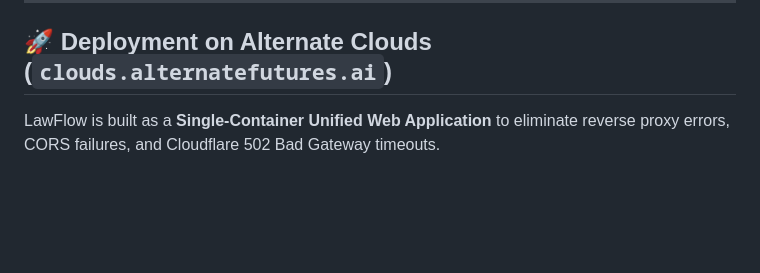
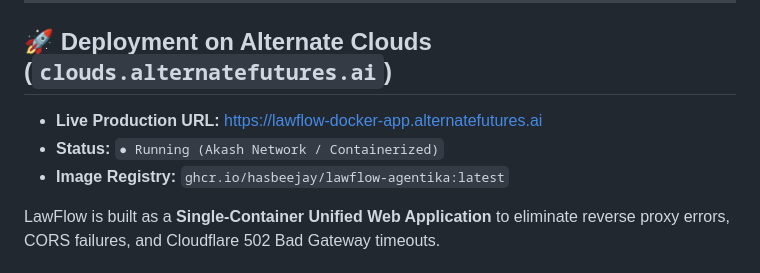
Before and after one commit to hasbeejay/LawFlow-Agentika, a Markdown page: README.md, the part around the change. GitHub-like rendering; blank space fills up the shorter version.

Commit message:
docs: add verified live Alternate Clouds production deployment URL

```diff
--- a/README.md
+++ b/README.md
@@ -79,6 +79,10 @@ All 4 autonomous Fastn workflows are promoted and live in environment `wenv_pers
 
 ## 🚀 Deployment on Alternate Clouds (`clouds.alternatefutures.ai`)
 
+* **Live Production URL:** [https://lawflow-docker-app.alternatefutures.ai](https://lawflow-docker-app.alternatefutures.ai)
+* **Status:** `● Running (Akash Network / Containerized)`
+* **Image Registry:** `ghcr.io/hasbeejay/lawflow-agentika:latest`
+
 LawFlow is built as a **Single-Container Unified Web Application** to eliminate reverse proxy errors, CORS failures, and Cloudflare 502 Bad Gateway timeouts.
 
 ### Alternate Clouds Steps:
```
Also changed, not shown: SUBMISSION_GUIDE_AGENTIKA_2.0.md (+1 -1 lines).
